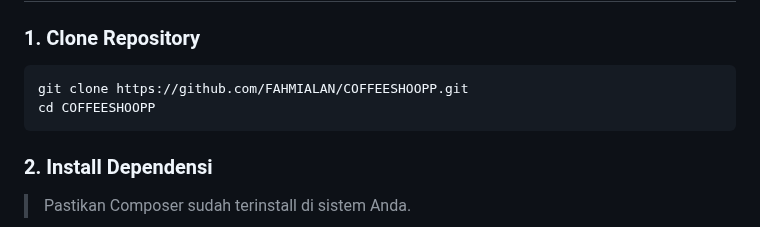
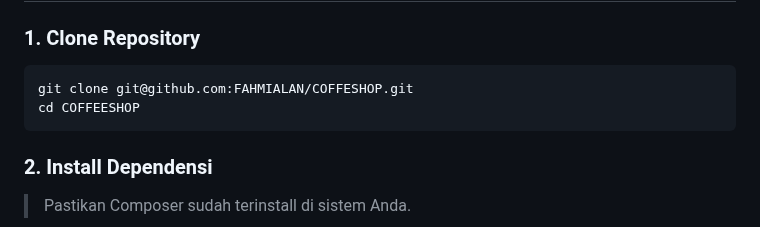
Before and after one commit to FAHMIALAN/COFFESHOP, a Markdown page: README.md, the part around the change. GitHub-like rendering.

````diff
--- a/README.md
+++ b/README.md
@@ -72,8 +72,8 @@ Ini adalah aplikasi web e-commerce sederhana untuk sebuah **Coffee Shop** yang d
 
 ### 1. Clone Repository
 ```bash
-git clone https://github.com/FAHMIALAN/COFFEESHOOPP.git
-cd COFFEESHOOPP
+git clone git@github.com:FAHMIALAN/COFFESHOP.git
+cd COFFEESHOP
 ```
 
 ### 2. Install Dependensi
````
